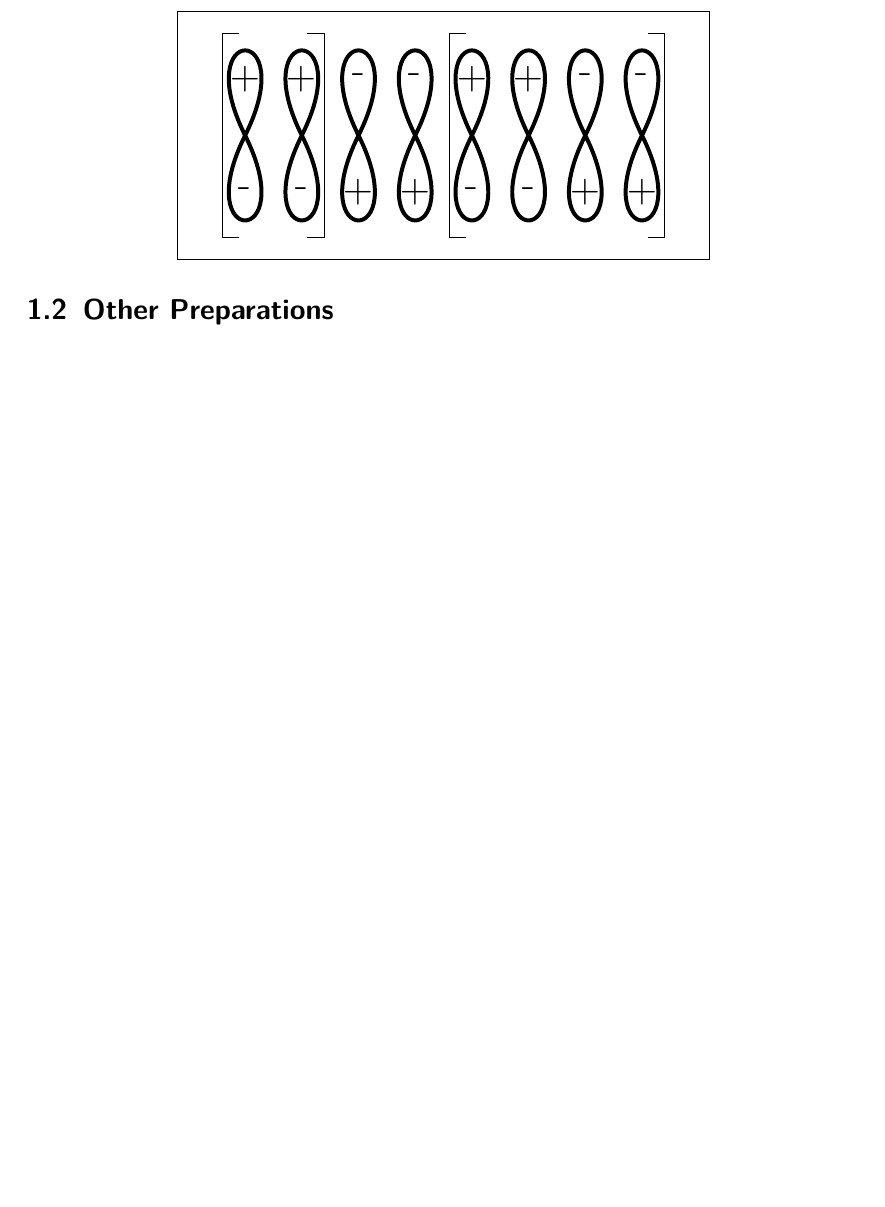
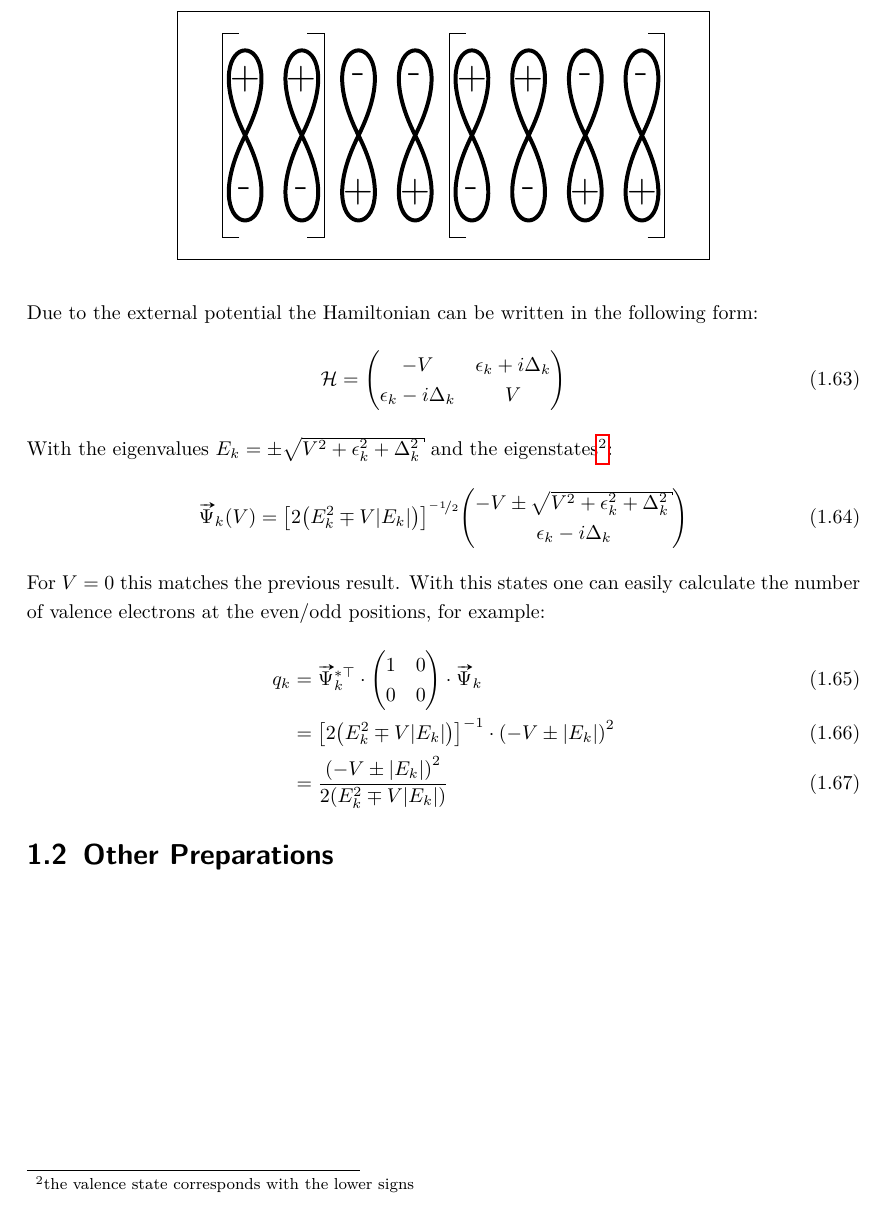
Before and after one commit to lambdahalbe/BachelorThesis, a LaTeX thesis (Titelseite.tex, which reads Chapters/Introduction.tex): part of page 13 of 19, cut so that both start at the same text, the shorter picture padded with empty space. Compiled offline with pdfLaTeX.

Commit message:
cdft theory

```diff
--- a/Chapters/Introduction.tex
+++ b/Chapters/Introduction.tex
@@ -225,6 +225,30 @@ and should rather be formulated in a more general way:
 \end{alignat}
 \newpage
 
+Due to the external potential the Hamiltonian can be written in the following form:
+\begin{align}
+	\mathcal{H} &= \begin{pmatrix*}[c]
+	-V & \epsilon_k + i \Delta_k \\
+	\epsilon_k - i \Delta_k & V
+	\end{pmatrix*}
+\end{align}
+With the eigenvalues $E_k = \pm \sqrt{V^2+\epsilon_k^2+\Delta_k^2}$ and the eigenstates\footnote{the valence state corresponds with the lower signs}:
+\begin{align}
+	\vv{\Psi}_k(V) &= \left[2\left(E_k^2\mp V|E_k|\right)\right]^{\nicefrac{-1}{2}}  \begin{pmatrix*}[c]
+	-V\pm \sqrt{V^2+\epsilon_k^2+\Delta_k^2}\\
+	\epsilon_k - i \Delta_k
+	\end{pmatrix*}
+\end{align}
+For $V=0$ this matches the previous result. With this states one can easily calculate the number of valence electrons at the even/odd positions, for example:
+\begin{align}
+	q_k &= \vv{\Psi}_k^{*\top}\cdot\begin{pmatrix*}[c]
+	1 & 0\\
+	0 & 0
+	\end{pmatrix*}\cdot \vv{\Psi}_k\\
+	&= \left[2\left(E_k^2\mp V|E_k|\right)\right]^{-1} \cdot \left(-V\pm |E_k|\right)^2\\
+	&= \frac{\left(-V \pm |E_k|\right)^2}{2\left(E_k^2\mp V|E_k|\right)}
+\end{align}
+
 \section{Other Preparations}
 \begin{figure}
 \centering
--- a/Titelseite.tex
+++ b/Titelseite.tex
@@ -11,6 +11,7 @@
 \usepackage{mathtools, amssymb, exscale, mathrsfs}
 \usepackage{nicefrac}
 \usepackage{units}
+\usepackage{esvect}
 
 \let\originalleft\left
 \let\originalright\right
```
Also changed, not shown: Titelseite.pdf.
